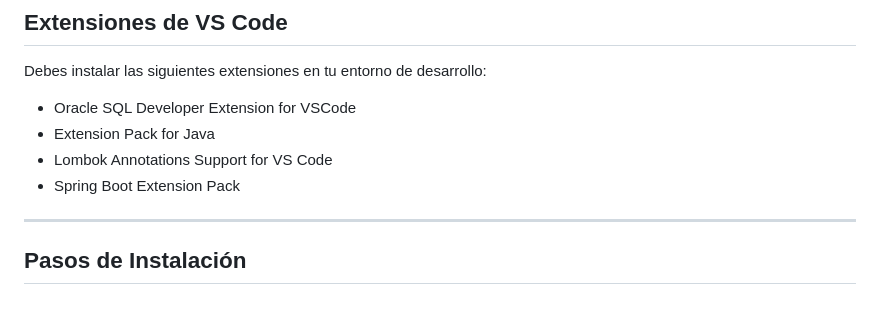
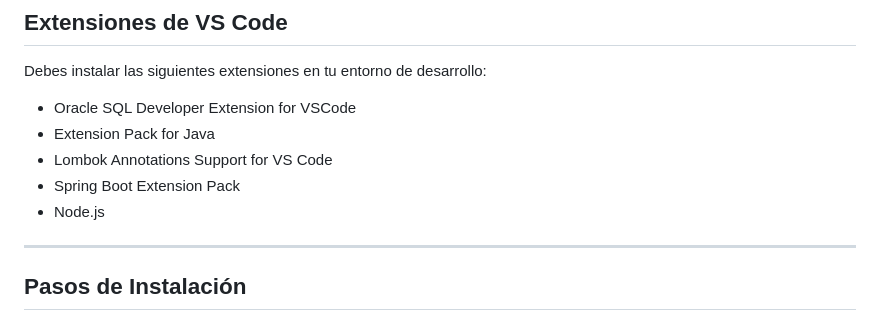
Before and after one commit to PJ-32/syscanvas-front, a Markdown page: README.md, the part around the change. Rendered like a GitHub page.

Commit message:
Add Node.js to the list of extensions

```diff
--- a/README.md
+++ b/README.md
@@ -12,6 +12,7 @@ Debes instalar las siguientes extensiones en tu entorno de desarrollo:
 * Extension Pack for Java
 * Lombok Annotations Support for VS Code
 * Spring Boot Extension Pack
+* Node.js
 
 ---
 
```
